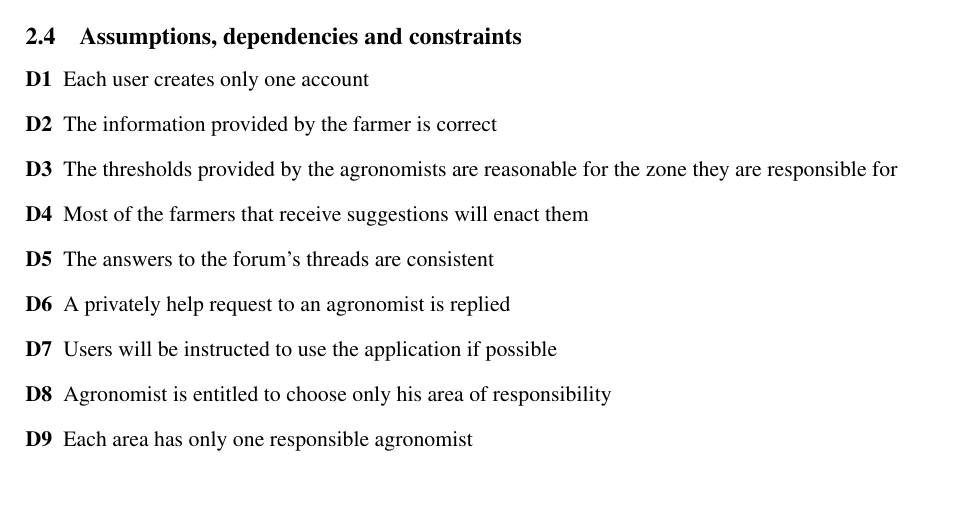
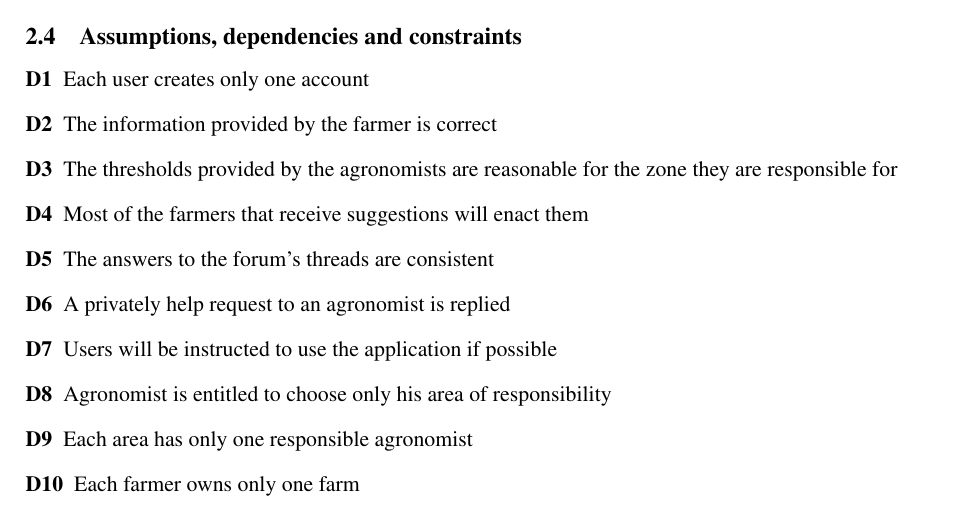
Before and after one commit to fraleone99/IovineLandiniLeone, a LaTeX document (RASD/main.tex, which reads RASD/Files/overview.tex): part of page 15 of 47, cut so that both start at the same text. Compiled offline with pdfLaTeX; a LaTeX package or settings file that is missing is left out.

Commit message:
new domain assumption

```diff
--- a/RASD/Files/overview.tex
+++ b/RASD/Files/overview.tex
@@ -150,4 +150,5 @@ DREAM is meant to be accessible for both specialized and unspecialized users.
     \item[D7] Users will be instructed to use the application if possible
     \item[D8] Agronomist is entitled to choose only his area of responsibility
     \item[D9] Each area has only one responsible agronomist
+    \item[D10] Each farmer owns only one farm
 \end{description}
```
